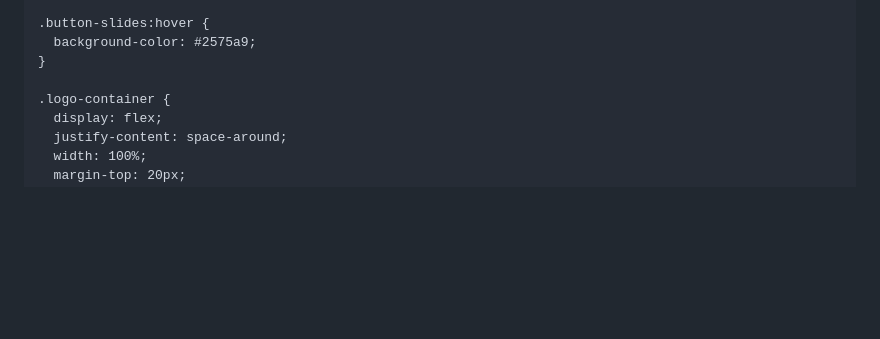
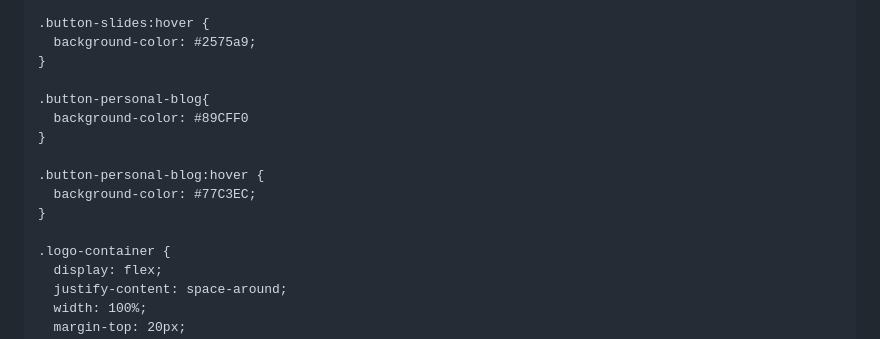
Before and after one commit to KronosDP/UTBK-Stuffs, a Markdown page: index.md, the part around the change printed below. Drawn GitHub-style; blank space fills up the shorter version.

Commit message:
Add styling for personal blog button

```diff
--- a/index.md
+++ b/index.md
@@ -59,6 +59,14 @@
       background-color: #2575a9;
     }
 
+    .button-personal-blog{
+      background-color: #89CFF0
+    }
+
+    .button-personal-blog:hover {
+      background-color: #77C3EC;
+    }
+
     .logo-container {
       display: flex;
       justify-content: space-around;
```
Also changed, not shown: other parts of index.md (+1 -1 lines).
